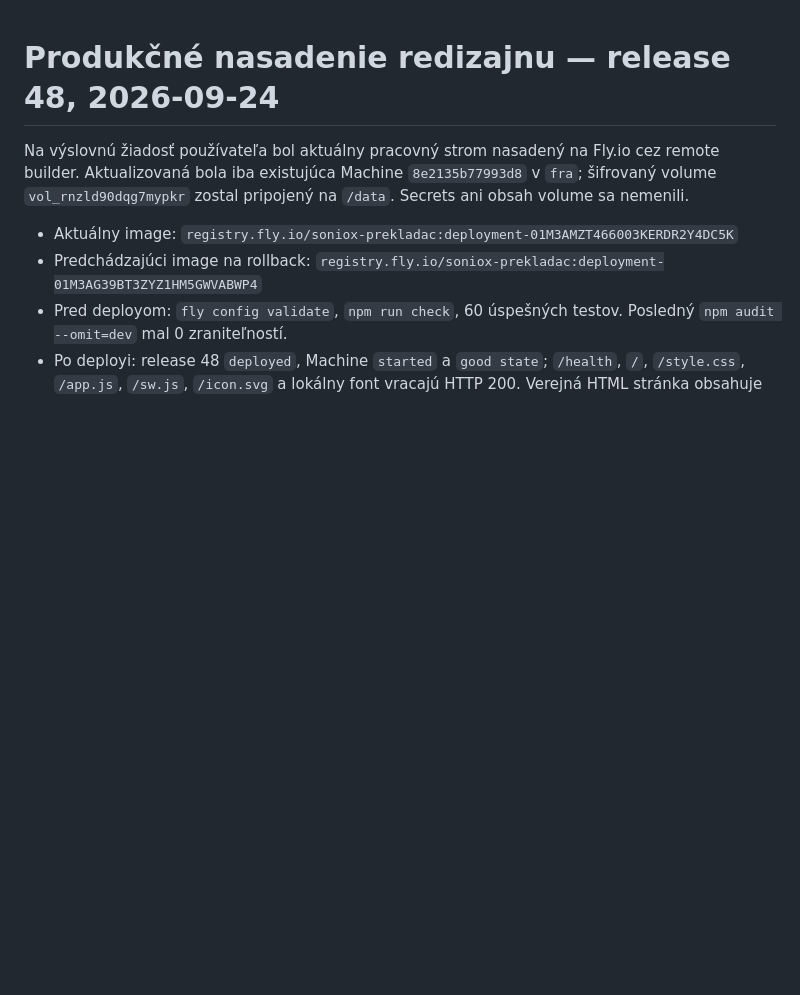
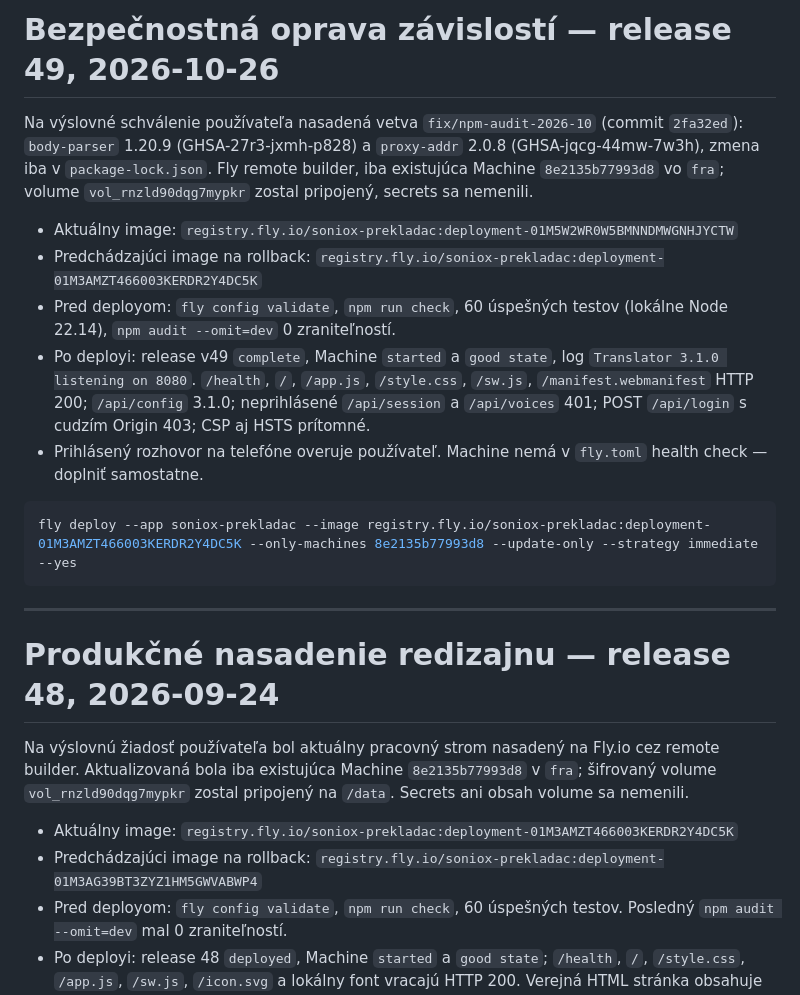
Before and after one commit to Begriper/soniox-prekladac, a Markdown page: deployment.md, the part around the change. Drawn GitHub-style; blank space fills up the shorter version.

Commit message:
Record Fly release 49 deployment
Dependency security fix deployed to the single Machine with the
existing volume; smoke test results and rollback image recorded.

Co-Authored-By: Claude Opus 5.5 <noreply@anthropic.com>

````diff
--- a/deployment.md
+++ b/deployment.md
@@ -1,3 +1,19 @@
+# Bezpečnostná oprava závislostí — release 49, 2026-10-26
+
+Na výslovné schválenie používateľa nasadená vetva `fix/npm-audit-2026-10` (commit `2fa32ed`): `body-parser` 1.20.9 (GHSA-27r3-jxmh-p828) a `proxy-addr` 2.0.8 (GHSA-jqcg-44mw-7w3h), zmena iba v `package-lock.json`. Fly remote builder, iba existujúca Machine `8e2135b77993d8` vo `fra`; volume `vol_rnzld90dqg7mypkr` zostal pripojený, secrets sa nemenili.
+
+- Aktuálny image: `registry.fly.io/soniox-prekladac:deployment-01M5W2WR0W5BMNNDMWGNHJYCTW`
+- Predchádzajúci image na rollback: `registry.fly.io/soniox-prekladac:deployment-01M3AMZT466003KERDR2Y4DC5K`
+- Pred deployom: `fly config validate`, `npm run check`, 60 úspešných testov (lokálne Node 22.14), `npm audit --omit=dev` 0 zraniteľností.
+- Po deployi: release v49 `complete`, Machine `started` a `good state`, log `Translator 3.1.0 listening on 8080`. `/health`, `/`, `/app.js`, `/style.css`, `/sw.js`, `/manifest.webmanifest` HTTP 200; `/api/config` 3.1.0; neprihlásené `/api/session` a `/api/voices` 401; POST `/api/login` s cudzím Origin 403; CSP aj HSTS prítomné.
+- Prihlásený rozhovor na telefóne overuje používateľ. Machine nemá v `fly.toml` health check — doplniť samostatne.
+
+```powershell
+fly deploy --app soniox-prekladac --image registry.fly.io/soniox-prekladac:deployment-01M3AMZT466003KERDR2Y4DC5K --only-machines 8e2135b77993d8 --update-only --strategy immediate --yes
+```
+
+---
+
 # Produkčné nasadenie redizajnu — release 48, 2026-09-24
 
 Na výslovnú žiadosť používateľa bol aktuálny pracovný strom nasadený na Fly.io cez remote builder. Aktualizovaná bola iba existujúca Machine `8e2135b77993d8` v `fra`; šifrovaný volume `vol_rnzld90dqg7mypkr` zostal pripojený na `/data`. Secrets ani obsah volume sa nemenili.
````
